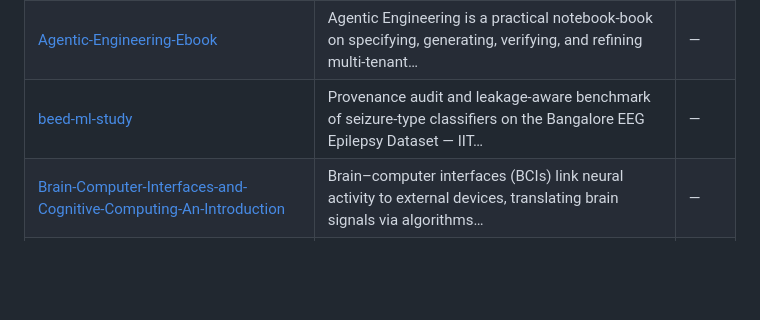
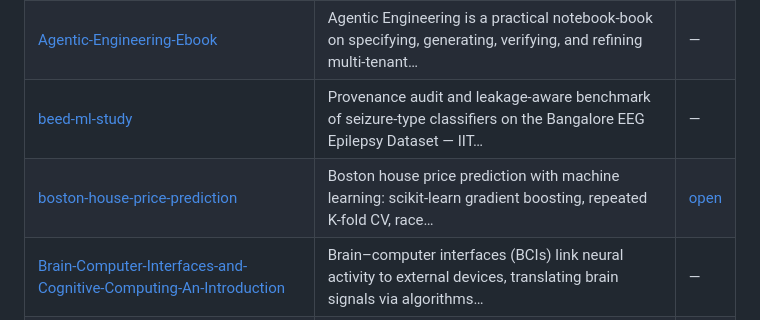
Before and after one commit to Rishabh-bgp/IIT-ROPAR-GENAI-FOUNDATIONS, a Markdown page: README.md, the part around the change. GitHub-like rendering; blank space fills up the shorter version.

Commit message:
docs: add boston-house-price-prediction to Other repositories

```diff
--- a/README.md
+++ b/README.md
@@ -178,6 +178,7 @@ Location: Bihar, India
 | [100-days-of-python](https://github.com/Rishabh-bgp/100-days-of-python) | My original, offline, no-API-key solutions to all 100 projects of the 100 Days of Code Python bootcamp curriculum… | — |
 | [Agentic-Engineering-Ebook](https://github.com/Rishabh-bgp/Agentic-Engineering-Ebook) | Agentic Engineering is a practical notebook-book on specifying, generating, verifying, and refining multi-tenant… | — |
 | [beed-ml-study](https://github.com/Rishabh-bgp/beed-ml-study) | Provenance audit and leakage-aware benchmark of seizure-type classifiers on the Bangalore EEG Epilepsy Dataset — IIT… | — |
+| [boston-house-price-prediction](https://github.com/Rishabh-bgp/boston-house-price-prediction) | Boston house price prediction with machine learning: scikit-learn gradient boosting, repeated K-fold CV, race… | [open](https://rishabh-bgp.github.io/boston-house-price-prediction/) |
 | [Brain-Computer-Interfaces-and-Cognitive-Computing-An-Introduction](https://github.com/Rishabh-bgp/Brain-Computer-Interfaces-and-Cognitive-Computing-An-Introduction) | Brain–computer interfaces (BCIs) link neural activity to external devices, translating brain signals via algorithms… | — |
 | [building-a-virtual-cell-in-python](https://github.com/Rishabh-bgp/building-a-virtual-cell-in-python) | A cell has a normal gene-activity pattern. Knock out one gene and that pattern changes. This project trains a small… | — |
 | [Chronic-Kidney-Disease-Stage-Identification-in-HIV-Infected-Patients-Using-Supervised-ML](https://github.com/Rishabh-bgp/Chronic-Kidney-Disease-Stage-Identification-in-HIV-Infected-Patients-Using-Supervised-ML) | ML is transforming Chronic Kidney Disease (CKD) detection in HIV patients, catching early asymptomatic stages to… | — |
```
